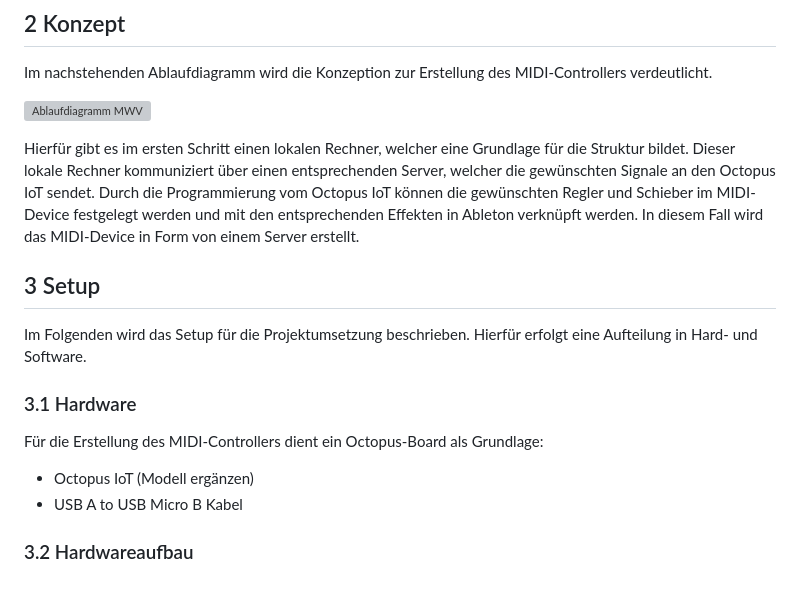
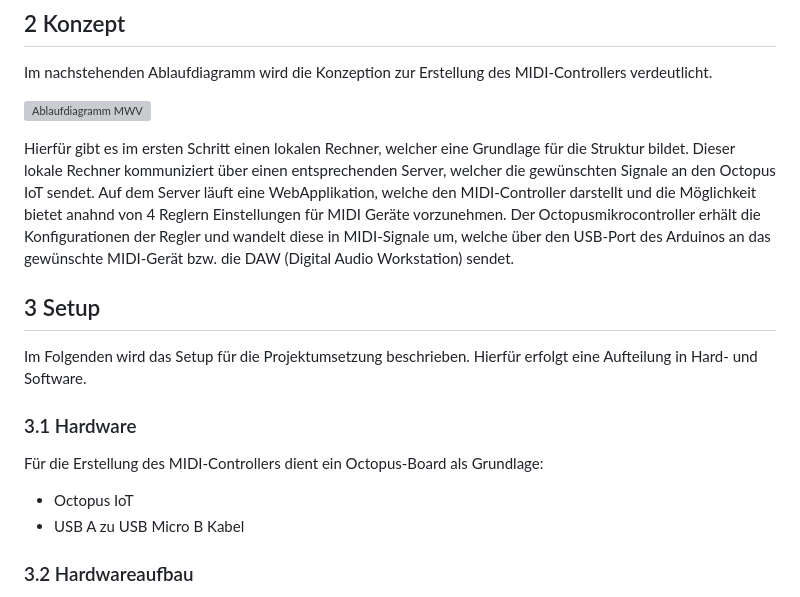
Before and after one commit to KroeningJ/MIDI-Controller, a Markdown page: README.md, the part around the change. Rendered like a GitHub page; grey boxes are pictures that could not be loaded.

```diff
--- a/README.md
+++ b/README.md
@@ -57,15 +57,15 @@ Im nachstehenden Ablaufdiagramm wird die Konzeption zur Erstellung des MIDI-Cont
 ![Ablaufdiagramm MWV](https://github.com/KroeningJ/MIDI-Controller/assets/135695441/930e4293-63e6-422f-9f6b-fedf25d988d3)
 
 
-Hierfür gibt es im ersten Schritt einen lokalen Rechner, welcher eine Grundlage für die Struktur bildet. Dieser lokale Rechner kommuniziert über einen entsprechenden Server, welcher die gewünschten Signale an den Octopus IoT sendet. Durch die Programmierung vom Octopus IoT können die gewünschten Regler und Schieber im MIDI-Device festgelegt werden und mit den entsprechenden Effekten in Ableton verknüpft werden. In diesem Fall wird das MIDI-Device in Form von einem Server erstellt.
+Hierfür gibt es im ersten Schritt einen lokalen Rechner, welcher eine Grundlage für die Struktur bildet. Dieser lokale Rechner kommuniziert über einen entsprechenden Server, welcher die gewünschten Signale an den Octopus IoT sendet. Auf dem Server läuft eine WebApplikation, welche den MIDI-Controller darstellt und die Möglichkeit bietet anahnd von 4 Reglern Einstellungen für MIDI Geräte vorzunehmen. Der Octopusmikrocontroller erhält die Konfigurationen der Regler und wandelt diese in MIDI-Signale um, welche über den USB-Port des Arduinos an das gewünschte MIDI-Gerät bzw. die DAW (Digital Audio Workstation) sendet.
 
 ## 3 Setup
 Im Folgenden wird das Setup für die Projektumsetzung beschrieben. Hierfür erfolgt eine Aufteilung in Hard- und Software.
 
 ### 3.1 Hardware
 Für die Erstellung des MIDI-Controllers dient ein Octopus-Board als Grundlage:
-- Octopus IoT (Modell ergänzen)
-- USB A to USB Micro B Kabel
+- Octopus IoT
+- USB A zu USB Micro B Kabel
 
 
 ### 3.2 Hardwareaufbau
```
